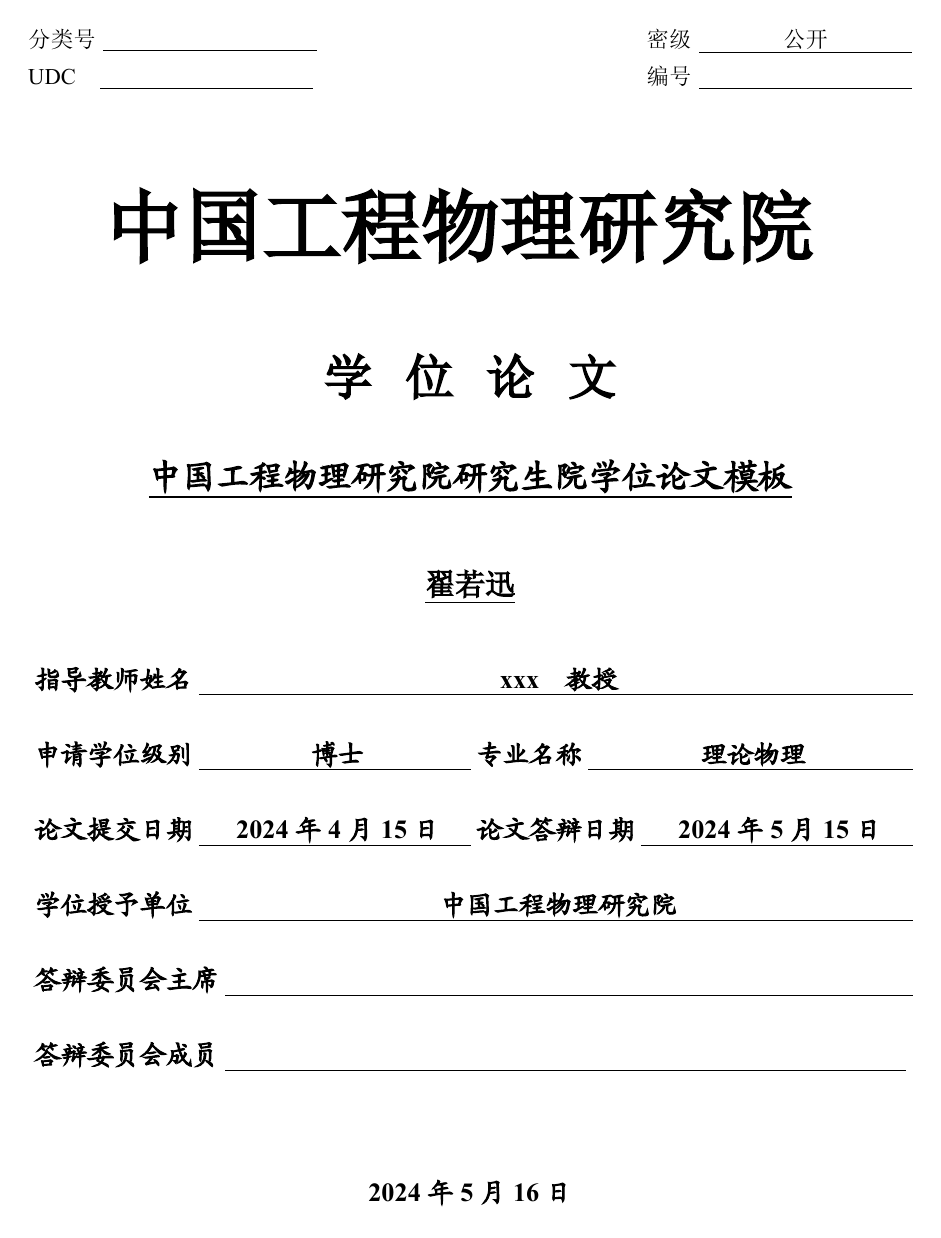
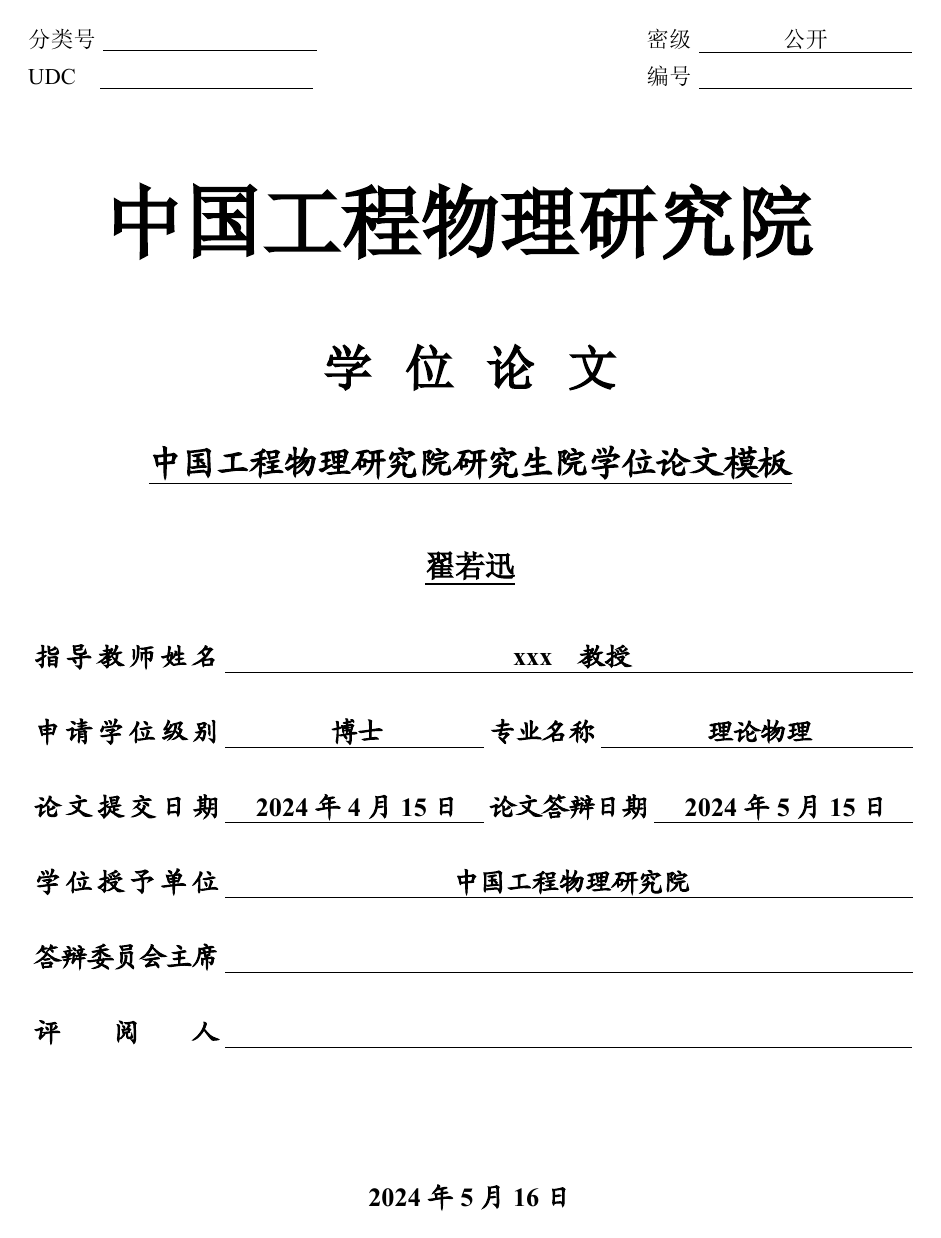
Before and after one commit to zhairuoxun/GSCAEP_thesis, a LaTeX thesis (main.tex, which reads packages/gscaepthesis.sty, packages/makecover.tex): page 1 of 24 before the commit and page 1 of 29 after it. The pictures show the PDF file main.pdf that the author committed with the source.

Commit message:
对封面排版进行了优化和修改

```diff
--- a/packages/gscaepthesis.sty
+++ b/packages/gscaepthesis.sty
@@ -17,9 +17,6 @@
   subsubsection/format = \simkai\raggedright\zihao{-4},
   appendix/name = {}
 }
-\ctexset{
-  chapter/break = \clearpage,
-}
 
 \setcounter{secnumdepth}{3}
 
--- a/packages/makecover.tex
+++ b/packages/makecover.tex
@@ -45,7 +45,7 @@
   \zihao{4}
   \bfseries
   \vspace{20pt}
-  指导教师姓名 \uline{
+  指\hspace{0.2em}导\hspace{0.2em}教\hspace{0.2em}师\hspace{0.2em}姓\hspace{0.2em}名 \uline{
     \hfill
     \printsupervisorcn
     \printsecondsupervisorcn
@@ -53,7 +53,7 @@
   }
   \newline
   \vspace{20pt}
-  申请学位级别 \uline{
+  申\hspace{0.2em}请\hspace{0.2em}学\hspace{0.2em}位\hspace{0.2em}级\hspace{0.2em}别 \uline{
     \hfill \thedgreelevelcn
     \hfill
   }
@@ -63,7 +63,7 @@
   }
   \newline
   \vspace{20pt}
-  论文提交日期 \uline{
+  论\hspace{0.2em}文\hspace{0.2em}提\hspace{0.2em}交\hspace{0.2em}日\hspace{0.2em}期  \uline{
     \hfill \thesubmitdate
     \hfill
   }
@@ -73,7 +73,7 @@
   }
   \newline
   \vspace{20pt}
-  学位授予单位 \uline{
+  学\hspace{0.2em}位\hspace{0.2em}授\hspace{0.2em}予\hspace{0.2em}单\hspace{0.2em}位 \uline{
     \hfill 中国工程物理研究院
     \hfill
   }
@@ -84,8 +84,8 @@
   }
   \newline
   \vspace{20pt}
-  答辩委员会成员 \uline{
+  评\hspace{2em}阅\hspace{2em}人 \uline{
     \hfill \thereviewer \hfill
-}
+  }\newline
 }
 
```
Also changed, not shown: main.pdf, packages/gscaepthesis.sty (1 more changed lines), packages/makecover.tex (15 more changed lines).
